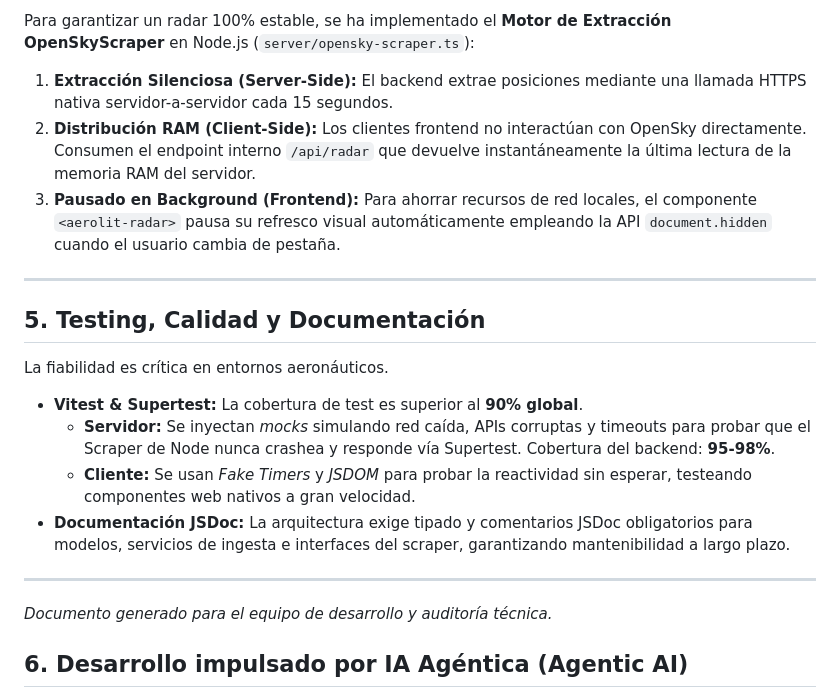
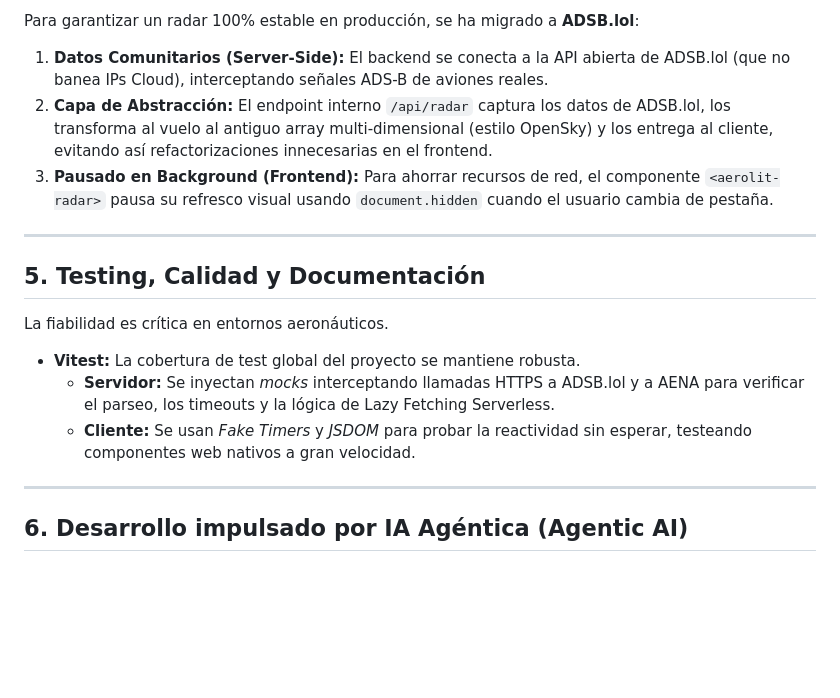
Before and after one commit to LafuenteColoradoJose/AeroLit, a Markdown page: TECHNICAL_MANUAL.md, the part around one of its changes. GitHub-like rendering; blank space fills up the shorter version.

```diff
--- a/TECHNICAL_MANUAL.md
+++ b/TECHNICAL_MANUAL.md
@@ -80,21 +78,19 @@ Al igual que ocurre con los vuelos de AENA, **OpenSky Network** aplica bloqueos
 
-Para garantizar un radar 100% estable, se ha implementado el **Motor de Extracción OpenSkyScraper** en Node.js (`server/opensky-scraper.ts`):
-1. **Extracción Silenciosa (Server-Side):** El backend extrae posiciones mediante una llamada HTTPS nativa servidor-a-servidor cada 15 segundos.
-2. **Distribución RAM (Client-Side):** Los clientes frontend no interactúan con OpenSky directamente. Consumen el endpoint interno `/api/radar` que devuelve instantáneamente la última lectura de la memoria RAM del servidor.
-3. **Pausado en Background (Frontend):** Para ahorrar recursos de red locales, el componente `<aerolit-radar>` pausa su refresco visual automáticamente empleando la API `document.hidden` cuando el usuario cambia de pestaña.
+Para garantizar un radar 100% estable en producción, se ha migrado a **ADSB.lol**:
+1. **Datos Comunitarios (Server-Side):** El backend se conecta a la API abierta de ADSB.lol (que no banea IPs Cloud), interceptando señales ADS-B de aviones reales.
+2. **Capa de Abstracción:** El endpoint interno `/api/radar` captura los datos de ADSB.lol, los transforma al vuelo al antiguo array multi-dimensional (estilo OpenSky) y los entrega al cliente, evitando así refactorizaciones innecesarias en el frontend.
+3. **Pausado en Background (Frontend):** Para ahorrar recursos de red, el componente `<aerolit-radar>` pausa su refresco visual usando `document.hidden` cuando el usuario cambia de pestaña.
 
 ---
 
 ## 5. Testing, Calidad y Documentación
 
 La fiabilidad es crítica en entornos aeronáuticos.
-- **Vitest & Supertest:** La cobertura de test es superior al **90% global**.
-  - **Servidor:** Se inyectan *mocks* simulando red caída, APIs corruptas y timeouts para probar que el Scraper de Node nunca crashea y responde vía Supertest. Cobertura del backend: **95-98%**.
+- **Vitest:** La cobertura de test global del proyecto se mantiene robusta.
+  - **Servidor:** Se inyectan *mocks* interceptando llamadas HTTPS a ADSB.lol y a AENA para verificar el parseo, los timeouts y la lógica de Lazy Fetching Serverless.
   - **Cliente:** Se usan *Fake Timers* y *JSDOM* para probar la reactividad sin esperar, testeando componentes web nativos a gran velocidad.
-- **Documentación JSDoc:** La arquitectura exige tipado y comentarios JSDoc obligatorios para modelos, servicios de ingesta e interfaces del scraper, garantizando mantenibilidad a largo plazo.
 
 ---
-*Documento generado para el equipo de desarrollo y auditoría técnica.*
 
 ## 6. Desarrollo impulsado por IA Agéntica (Agentic AI)
 
```
Also changed, not shown: other parts of TECHNICAL_MANUAL.md (+23 -25 lines), README.md (+13 -14 lines).
